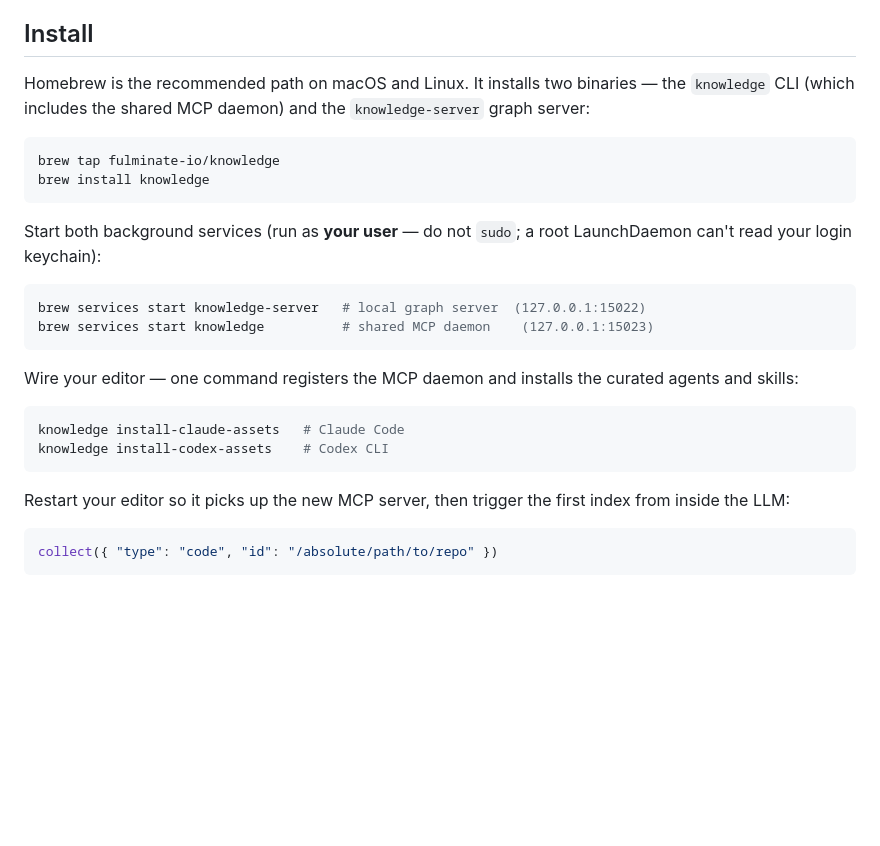
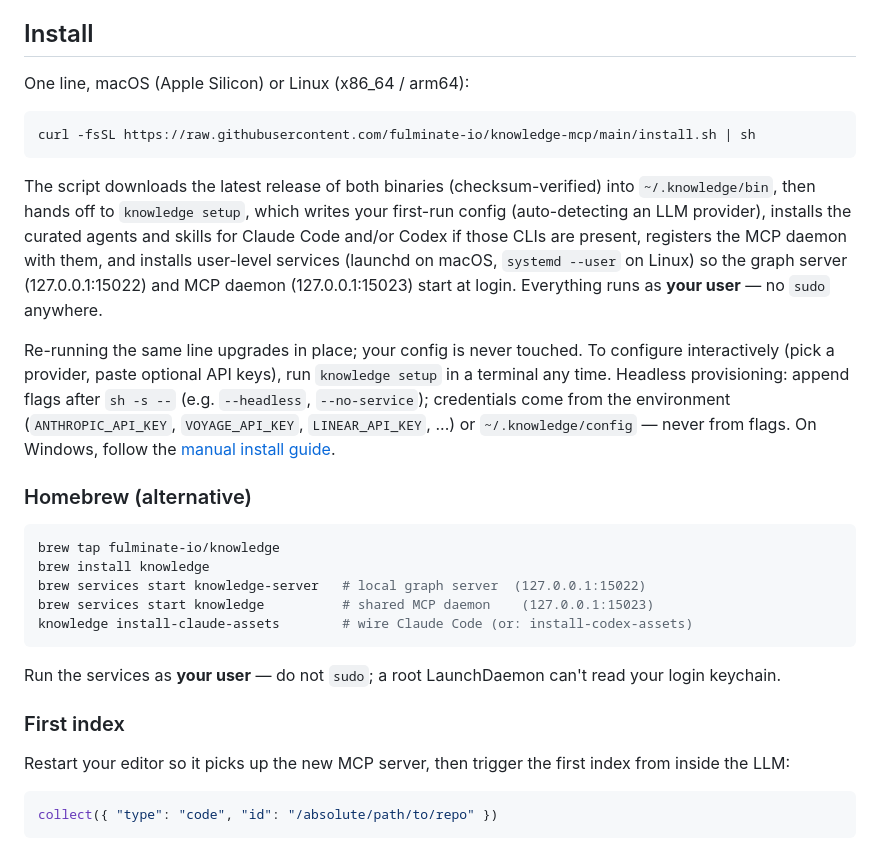
Before and after one commit to fulminate-io/knowledge-mcp, a Markdown page: README.md, the part around the change. Drawn GitHub-style; blank space fills up the shorter version.

Commit message:
docs: lead install with the curl|sh one-liner; brew becomes the alternative path

````diff
--- a/README.md
+++ b/README.md
@@ -12,30 +12,45 @@ and teammates.
 
 ## Install
 
-Homebrew is the recommended path on macOS and Linux. It installs two
-binaries — the `knowledge` CLI (which includes the shared MCP daemon)
-and the `knowledge-server` graph server:
+One line, macOS (Apple Silicon) or Linux (x86_64 / arm64):
+
+```bash
+curl -fsSL https://raw.githubusercontent.com/fulminate-io/knowledge-mcp/main/install.sh | sh
+```
+
+The script downloads the latest release of both binaries
+(checksum-verified) into `~/.knowledge/bin`, then hands off to
+`knowledge setup`, which writes your first-run config (auto-detecting
+an LLM provider), installs the curated agents and skills for Claude
+Code and/or Codex if those CLIs are present, registers the MCP daemon
+with them, and installs user-level services (launchd on macOS,
+`systemd --user` on Linux) so the graph server (127.0.0.1:15022) and
+MCP daemon (127.0.0.1:15023) start at login. Everything runs as
+**your user** — no `sudo` anywhere.
+
+Re-running the same line upgrades in place; your config is never
+touched. To configure interactively (pick a provider, paste optional
+API keys), run `knowledge setup` in a terminal any time. Headless
+provisioning: append flags after `sh -s --` (e.g. `--headless`,
+`--no-service`); credentials come from the environment
+(`ANTHROPIC_API_KEY`, `VOYAGE_API_KEY`, `LINEAR_API_KEY`, ...) or
+`~/.knowledge/config` — never from flags. On Windows, follow the
+[manual install guide](./docs/guides/install-windows.md).
+
+### Homebrew (alternative)
 
 ```bash
 brew tap fulminate-io/knowledge
 brew install knowledge
+brew services start knowledge-server   # local graph server  (127.0.0.1:15022)
+brew services start knowledge          # shared MCP daemon    (127.0.0.1:15023)
+knowledge install-claude-assets        # wire Claude Code (or: install-codex-assets)
 ```
 
-Start both background services (run as **your user** — do not `sudo`; a
-root LaunchDaemon can't read your login keychain):
+Run the services as **your user** — do not `sudo`; a root LaunchDaemon
+can't read your login keychain.
 
-```bash
-brew services start knowledge-server   # local graph server  (127.0.0.1:15022)
-brew services start knowledge          # shared MCP daemon    (127.0.0.1:15023)
-```
-
-Wire your editor — one command registers the MCP daemon and installs
-the curated agents and skills:
-
-```bash
-knowledge install-claude-assets   # Claude Code
-knowledge install-codex-assets    # Codex CLI
-```
+### First index
 
 Restart your editor so it picks up the new MCP server, then trigger the
 first index from inside the LLM:
````
